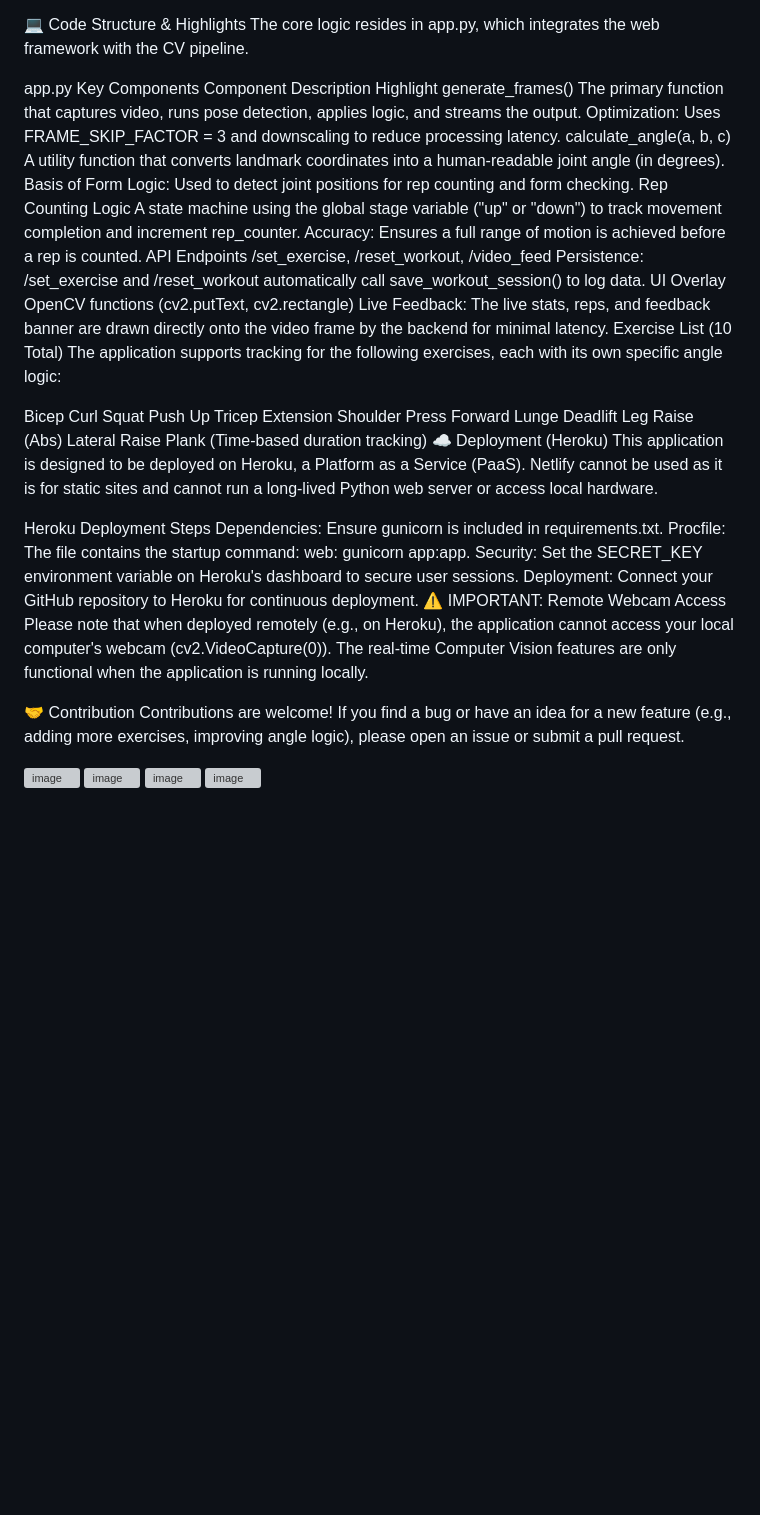
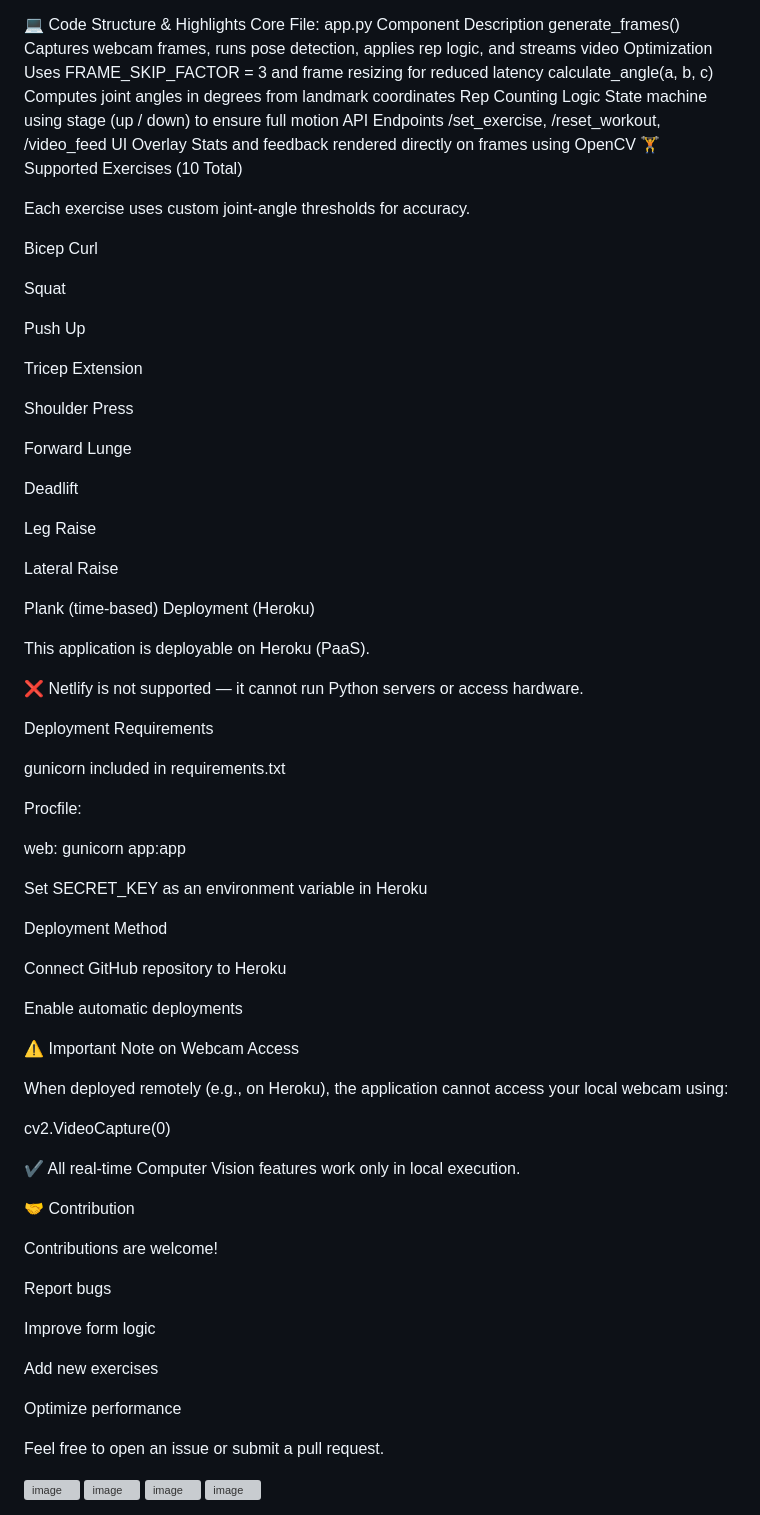
Before and after one commit to pn-dev-in/AI-Powered-Fitness-Tracking-System, a Markdown page: README.md, the part around one of its changes. GitHub-like rendering; blank space fills up the shorter version; grey boxes are pictures that could not be loaded.

Commit message:
Revise README for improved clarity and structure
Updated README to enhance clarity and organization of features, technology stack, and usage instructions.

```diff
--- a/README.md
+++ b/README.md
@@ -51,40 +105,81 @@ Open your web browser and navigate to:
 
 💻 Code Structure & Highlights
-The core logic resides in app.py, which integrates the web framework with the CV pipeline.
+Core File: app.py
+Component	Description
+generate_frames()	Captures webcam frames, runs pose detection, applies rep logic, and streams video
+Optimization	Uses FRAME_SKIP_FACTOR = 3 and frame resizing for reduced latency
+calculate_angle(a, b, c)	Computes joint angles in degrees from landmark coordinates
+Rep Counting Logic	State machine using stage (up / down) to ensure full motion
+API Endpoints	/set_exercise, /reset_workout, /video_feed
+UI Overlay	Stats and feedback rendered directly on frames using OpenCV
+🏋️ Supported Exercises (10 Total)
 
-app.py Key Components
-Component	Description	Highlight
-generate_frames()	The primary function that captures video, runs pose detection, applies logic, and streams the output.	Optimization: Uses FRAME_SKIP_FACTOR = 3 and downscaling to reduce processing latency.
-calculate_angle(a, b, c)	A utility function that converts landmark coordinates into a human-readable joint angle (in degrees).	Basis of Form Logic: Used to detect joint positions for rep counting and form checking.
-Rep Counting Logic	A state machine using the global stage variable ("up" or "down") to track movement completion and increment rep_counter.	Accuracy: Ensures a full range of motion is achieved before a rep is counted.
-API Endpoints	/set_exercise, /reset_workout, /video_feed	Persistence: /set_exercise and /reset_workout automatically call save_workout_session() to log data.
-UI Overlay	OpenCV functions (cv2.putText, cv2.rectangle)	Live Feedback: The live stats, reps, and feedback banner are drawn directly onto the video frame by the backend for minimal latency.
-Exercise List (10 Total)
-The application supports tracking for the following exercises, each with its own specific angle logic:
+Each exercise uses custom joint-angle thresholds for accuracy.
 
 Bicep Curl
+
 Squat
+
 Push Up
+
 Tricep Extension
+
 Shoulder Press
+
 Forward Lunge
+
 Deadlift
-Leg Raise (Abs)
+
+Leg Raise
+
 Lateral Raise
-Plank (Time-based duration tracking)
-☁️ Deployment (Heroku)
-This application is designed to be deployed on Heroku, a Platform as a Service (PaaS). Netlify cannot be used as it is for static sites and cannot run a long-lived Python web server or access local hardware.
 
-Heroku Deployment Steps
-Dependencies: Ensure gunicorn is included in requirements.txt.
-Procfile: The file contains the startup command: web: gunicorn app:app.
-Security: Set the SECRET_KEY environment variable on Heroku's dashboard to secure user sessions.
-Deployment: Connect your GitHub repository to Heroku for continuous deployment.
-⚠️ IMPORTANT: Remote Webcam Access
-Please note that when deployed remotely (e.g., on Heroku), the application cannot access your local computer's webcam (cv2.VideoCapture(0)). The real-time Computer Vision features are only functional when the application is running locally.
+Plank (time-based)
+Deployment (Heroku)
+
+This application is deployable on Heroku (PaaS).
+
+❌ Netlify is not supported — it cannot run Python servers or access hardware.
+
+Deployment Requirements
+
+gunicorn included in requirements.txt
+
+Procfile:
+
+web: gunicorn app:app
+
+
+Set SECRET_KEY as an environment variable in Heroku
+
+Deployment Method
+
+Connect GitHub repository to Heroku
+
+Enable automatic deployments
+
+⚠️ Important Note on Webcam Access
+
+When deployed remotely (e.g., on Heroku), the application cannot access your local webcam using:
+
+cv2.VideoCapture(0)
+
+
+✔️ All real-time Computer Vision features work only in local execution.
 
 🤝 Contribution
-Contributions are welcome! If you find a bug or have an idea for a new feature (e.g., adding more exercises, improving angle logic), please open an issue or submit a pull request.
+
+Contributions are welcome!
+
+Report bugs
+
+Improve form logic
+
+Add new exercises
+
+Optimize performance
+
+Feel free to open an issue or submit a pull request.
 
 <img width="1366" height="564" alt="image" src="https://github.com/user-attachments/assets/762b8e86-c9bb-47b6-9628-42ce32380801" />
 
```
Also changed, not shown: other parts of README.md (+85 -31 lines).
